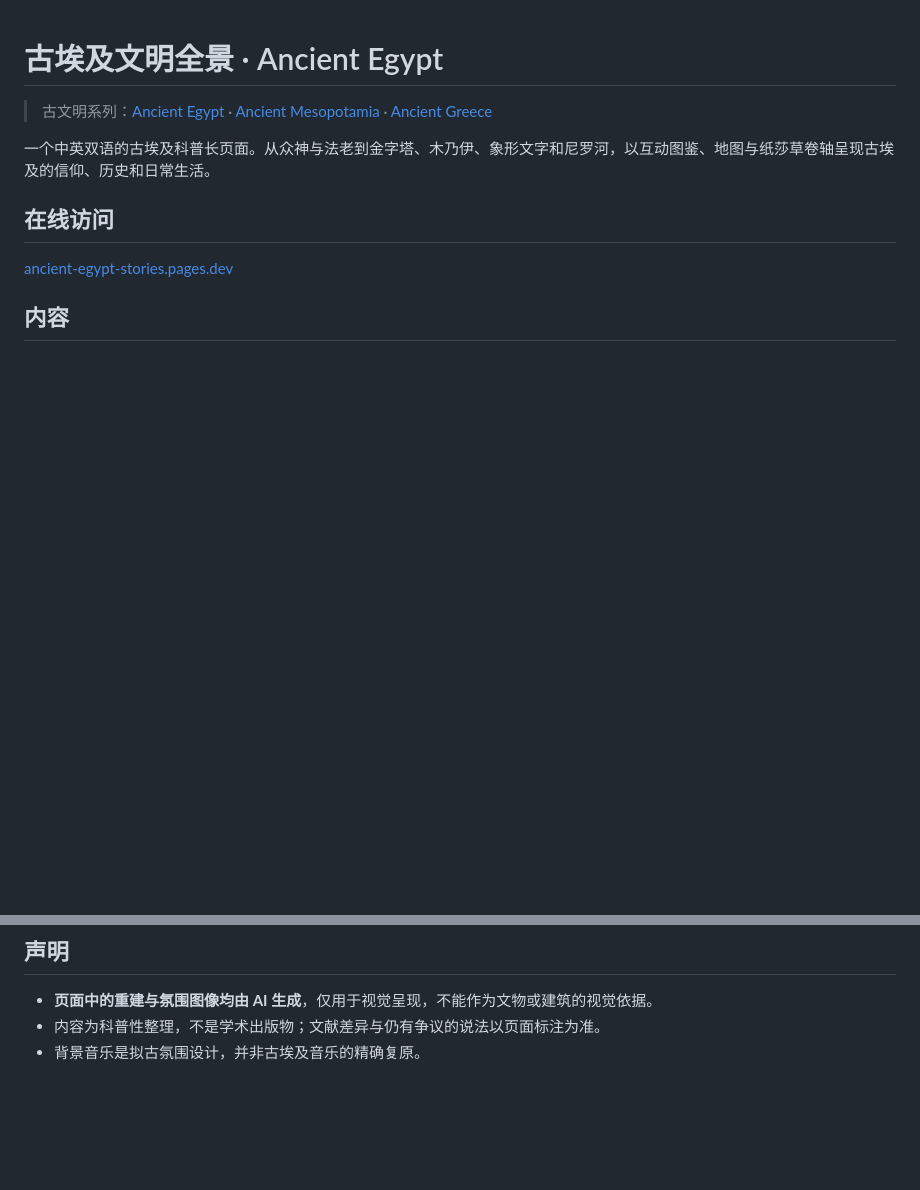
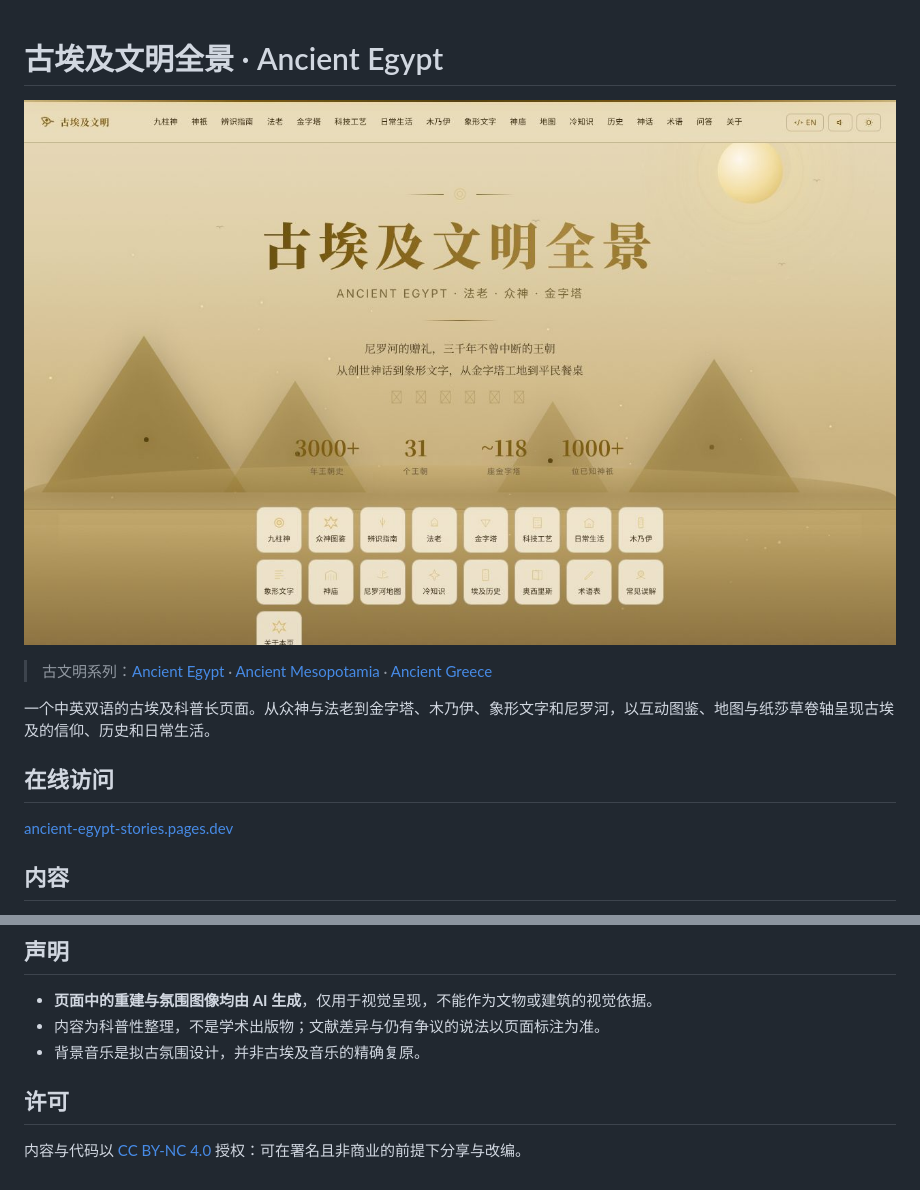
Before and after one commit to chengwq95/ancient-egypt, a Markdown page: README.md, 2 parts joined by grey strips. Drawn GitHub-style; pictures changed too: docs/screenshot.jpg (added); blank space fills up the shorter version.

Commit message:
Add CC BY-NC license and README screenshot

```diff
--- a/README.md
+++ b/README.md
@@ -1,4 +1,6 @@
 # 古埃及文明全景 · Ancient Egypt
+
+![古埃及文明全景 · Ancient Egypt](docs/screenshot.jpg)
 
 > 古文明系列：[Ancient Egypt](https://github.com/chengwq95/ancient-egypt) · [Ancient Mesopotamia](https://github.com/chengwq95/ancient-mesopotamia) · [Ancient Greece](https://github.com/chengwq95/ancient-greek)
 
@@ -27,3 +29,7 @@
 - **页面中的重建与氛围图像均由 AI 生成**，仅用于视觉呈现，不能作为文物或建筑的视觉依据。
 - 内容为科普性整理，不是学术出版物；文献差异与仍有争议的说法以页面标注为准。
 - 背景音乐是拟古氛围设计，并非古埃及音乐的精确复原。
+
+## 许可
+
+内容与代码以 [CC BY-NC 4.0](LICENSE) 授权：可在署名且非商业的前提下分享与改编。
```
Also changed, not shown: 1 other file.
